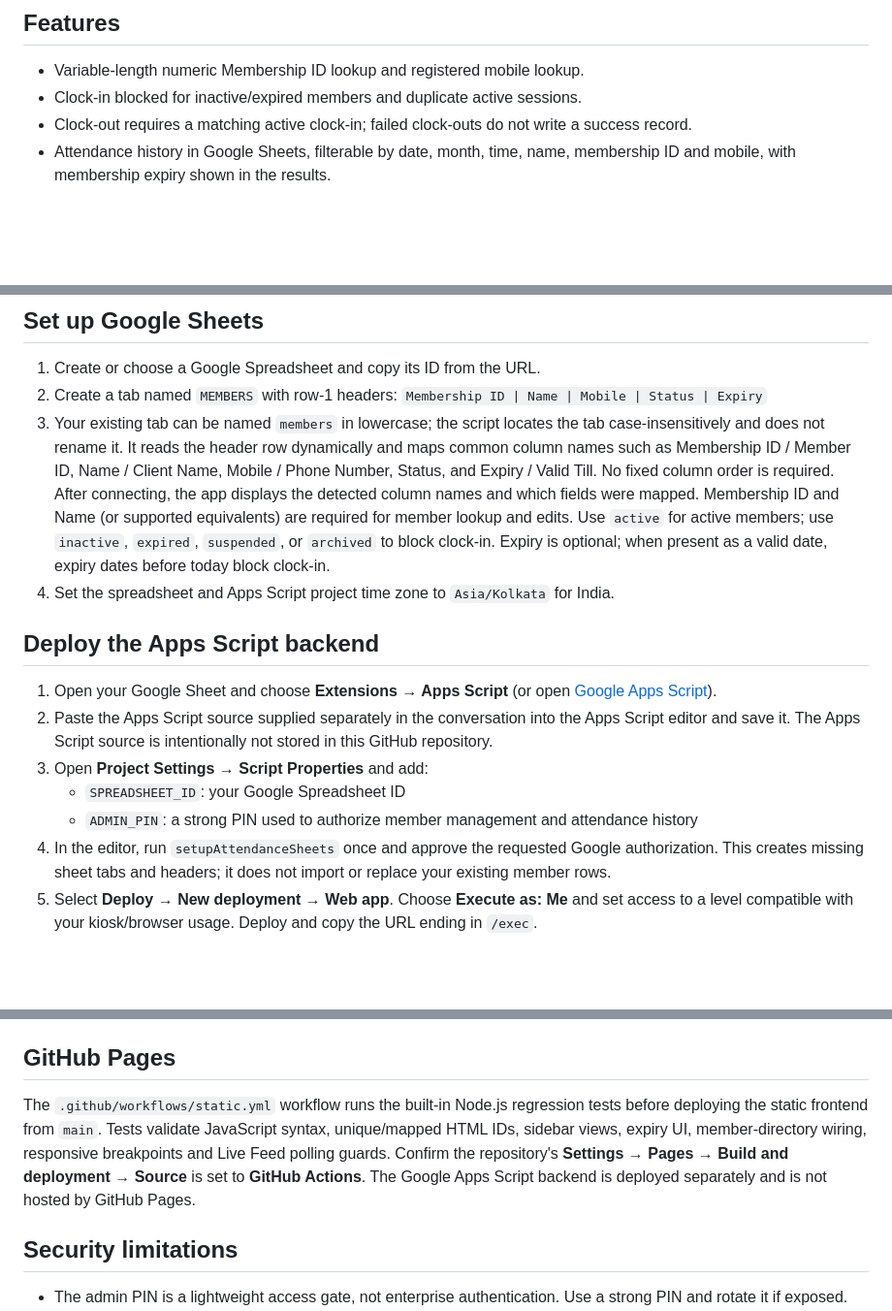
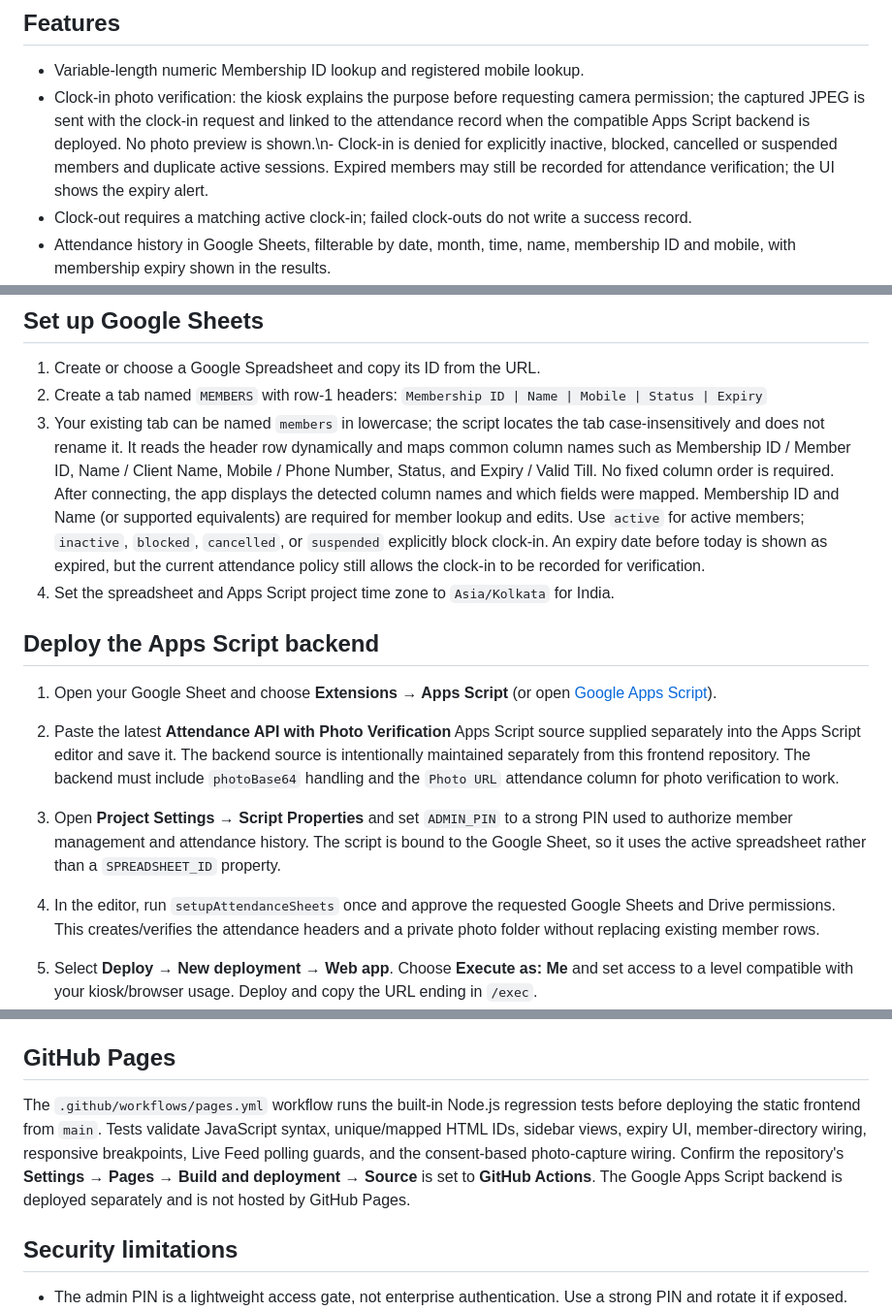
Before and after one commit to jarvisbyak-pack/Figma-attendance-ui, a Markdown page: README.md, 3 parts joined by grey strips. Shown at 97% size. Rendered like a GitHub page; blank space fills up the shorter version.

Commit message:
Document attendance photo verification and correct setup instructions

```diff
--- a/README.md
+++ b/README.md
@@ -5,7 +5,7 @@ Responsive attendance terminal with a shared Google Sheets backend and an Admin
 ## Features
 
 - Variable-length numeric Membership ID lookup and registered mobile lookup.
-- Clock-in blocked for inactive/expired members and duplicate active sessions.
+- Clock-in photo verification: the kiosk explains the purpose before requesting camera permission; the captured JPEG is sent with the clock-in request and linked to the attendance record when the compatible Apps Script backend is deployed. No photo preview is shown.\n- Clock-in is denied for explicitly inactive, blocked, cancelled or suspended members and duplicate active sessions. Expired members may still be recorded for attendance verification; the UI shows the expiry alert.
 - Clock-out requires a matching active clock-in; failed clock-outs do not write a success record.
 - Attendance history in Google Sheets, filterable by date, month, time, name, membership ID and mobile, with membership expiry shown in the results.
 - Member profile attendance history.
@@ -20,17 +20,16 @@ Responsive attendance terminal with a shared Google Sheets backend and an Admin
 1. Create or choose a Google Spreadsheet and copy its ID from the URL.
 2. Create a tab named `MEMBERS` with row-1 headers:
    `Membership ID | Name | Mobile | Status | Expiry`
-3. Your existing tab can be named `members` in lowercase; the script locates the tab case-insensitively and does not rename it. It reads the header row dynamically and maps common column names such as Membership ID / Member ID, Name / Client Name, Mobile / Phone Number, Status, and Expiry / Valid Till. No fixed column order is required. After connecting, the app displays the detected column names and which fields were mapped. Membership ID and Name (or supported equivalents) are required for member lookup and edits. Use `active` for active members; use `inactive`, `expired`, `suspended`, or `archived` to block clock-in. Expiry is optional; when present as a valid date, expiry dates before today block clock-in.
+3. Your existing tab can be named `members` in lowercase; the script locates the tab case-insensitively and does not rename it. It reads the header row dynamically and maps common column names such as Membership ID / Member ID, Name / Client Name, Mobile / Phone Number, Status, and Expiry / Valid Till. No fixed column order is required. After connecting, the app displays the detected column names and which fields were mapped. Membership ID and Name (or supported equivalents) are required for member lookup and edits. Use `active` for active members; `inactive`, `blocked`, `cancelled`, or `suspended` explicitly block clock-in. An expiry date before today is shown as expired, but the current attendance policy still allows the clock-in to be recorded for verification.
 4. Set the spreadsheet and Apps Script project time zone to `Asia/Kolkata` for India.
 
 ## Deploy the Apps Script backend
 
 1. Open your Google Sheet and choose **Extensions → Apps Script** (or open [Google Apps Script](https://script.google.com/)).
-2. Paste the Apps Script source supplied separately in the conversation into the Apps Script editor and save it. The Apps Script source is intentionally not stored in this GitHub repository.
-3. Open **Project Settings → Script Properties** and add:
-   - `SPREADSHEET_ID`: your Google Spreadsheet ID
-   - `ADMIN_PIN`: a strong PIN used to authorize member management and attendance history
-4. In the editor, run `setupAttendanceSheets` once and approve the requested Google authorization. This creates missing sheet tabs and headers; it does not import or replace your existing member rows.
+2. Paste the latest **Attendance API with Photo Verification** Apps Script source supplied separately into the Apps Script editor and save it. The backend source is intentionally maintained separately from this frontend repository. The backend must include `photoBase64` handling and the `Photo URL` attendance column for photo verification to work.
+3. Open **Project Settings → Script Properties** and set `ADMIN_PIN` to a strong PIN used to authorize member management and attendance history. The script is bound to the Google Sheet, so it uses the active spreadsheet rather than a `SPREADSHEET_ID` property.
+4. In the editor, run `setupAttendanceSheets` once and approve the requested Google Sheets and Drive permissions. This creates/verifies the attendance headers and a private photo folder without replacing existing member rows.
+
 5. Select **Deploy → New deployment → Web app**. Choose **Execute as: Me** and set access to a level compatible with your kiosk/browser usage. Deploy and copy the URL ending in `/exec`.
 6. Open the published attendance app. Click the top-right backend status button, paste the Apps Script URL, and choose **Save & test connection**. The app tests the URL through a GET ping (with a POST fallback), then fetches the actual spreadsheet name, member-tab name, column headers, row count, and field mappings. The status changes to Google Sheets connected only after a successful ping. The URL is saved in that browser on that device; configure the same URL once on each new device. Member records and attendance are shared centrally through the same spreadsheet, but the static GitHub Pages app cannot automatically synchronize a URL setting between devices without an additional central configuration service.
 7. Open **Admin Panel**, enter your admin PIN, and use the records filters to search attendance. Click a record to load that member's attendance history.
@@ -43,7 +42,7 @@ Responsive attendance terminal with a shared Google Sheets backend and an Admin
 
 ## GitHub Pages
 
-The `.github/workflows/static.yml` workflow runs the built-in Node.js regression tests before deploying the static frontend from `main`. Tests validate JavaScript syntax, unique/mapped HTML IDs, sidebar views, expiry UI, member-directory wiring, responsive breakpoints and Live Feed polling guards. Confirm the repository's **Settings → Pages → Build and deployment → Source** is set to **GitHub Actions**. The Google Apps Script backend is deployed separately and is not hosted by GitHub Pages.
+The `.github/workflows/pages.yml` workflow runs the built-in Node.js regression tests before deploying the static frontend from `main`. Tests validate JavaScript syntax, unique/mapped HTML IDs, sidebar views, expiry UI, member-directory wiring, responsive breakpoints, Live Feed polling guards, and the consent-based photo-capture wiring. Confirm the repository's **Settings → Pages → Build and deployment → Source** is set to **GitHub Actions**. The Google Apps Script backend is deployed separately and is not hosted by GitHub Pages.
 
 ## Security limitations
 
```
